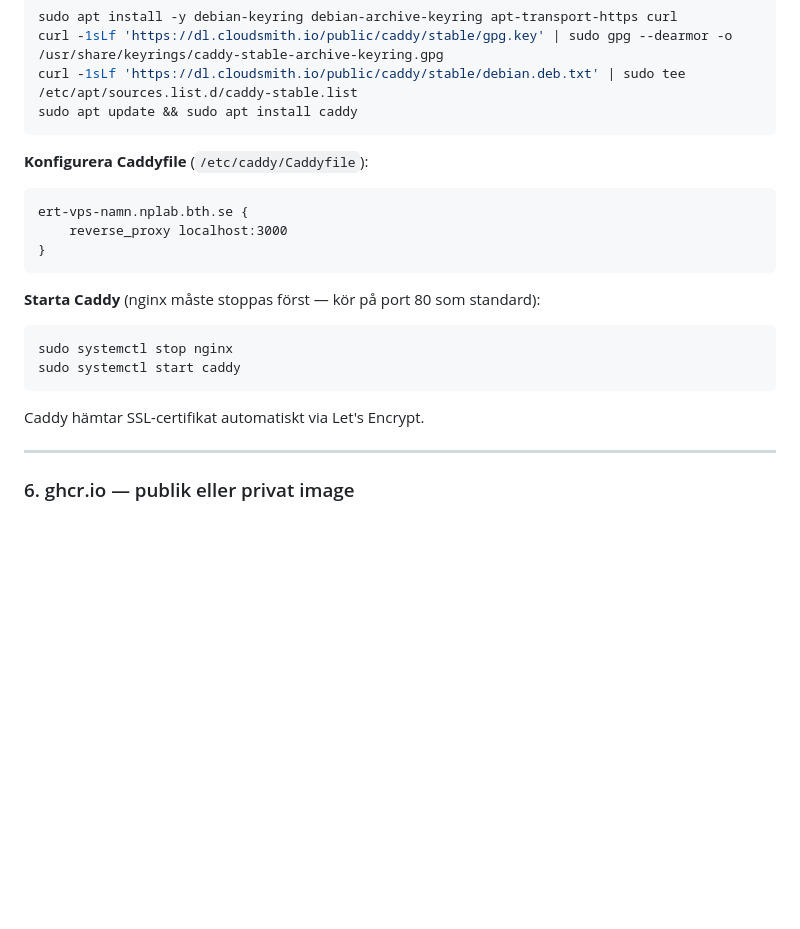
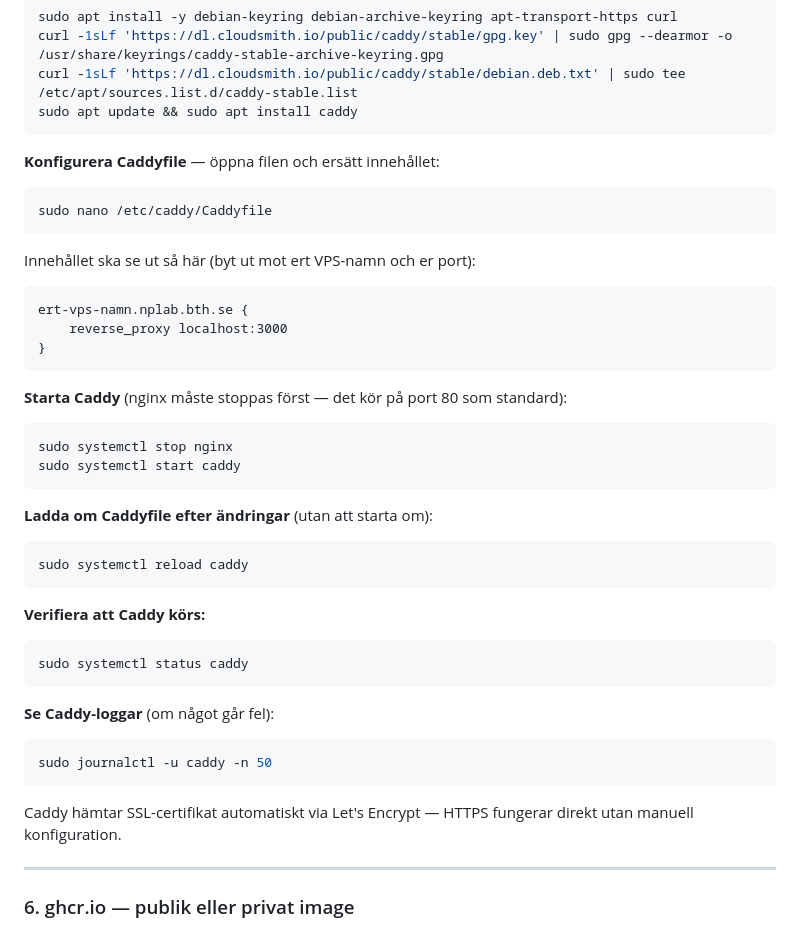
Before and after one commit to jsramverk-ht26/deploy-example-backend, a Markdown page: README.md, the part around the change. GitHub-like rendering; blank space fills up the shorter version.

Commit message:
README: utöka Caddy-avsnittet med redigering, reload, status och loggar

````diff
--- a/README.md
+++ b/README.md
@@ -222,20 +222,40 @@ curl -1sLf 'https://dl.cloudsmith.io/public/caddy/stable/debian.deb.txt' | sudo
 sudo apt update && sudo apt install caddy
 ```
 
-**Konfigurera Caddyfile** (`/etc/caddy/Caddyfile`):
+**Konfigurera Caddyfile** — öppna filen och ersätt innehållet:
+```bash
+sudo nano /etc/caddy/Caddyfile
+```
+
+Innehållet ska se ut så här (byt ut mot ert VPS-namn och er port):
 ```
 ert-vps-namn.nplab.bth.se {
     reverse_proxy localhost:3000
 }
 ```
 
-**Starta Caddy** (nginx måste stoppas först — kör på port 80 som standard):
+**Starta Caddy** (nginx måste stoppas först — det kör på port 80 som standard):
 ```bash
 sudo systemctl stop nginx
 sudo systemctl start caddy
 ```
 
-Caddy hämtar SSL-certifikat automatiskt via Let's Encrypt.
+**Ladda om Caddyfile efter ändringar** (utan att starta om):
+```bash
+sudo systemctl reload caddy
+```
+
+**Verifiera att Caddy körs:**
+```bash
+sudo systemctl status caddy
+```
+
+**Se Caddy-loggar** (om något går fel):
+```bash
+sudo journalctl -u caddy -n 50
+```
+
+Caddy hämtar SSL-certifikat automatiskt via Let's Encrypt — HTTPS fungerar direkt utan manuell konfiguration.
 
 ---
 
````
